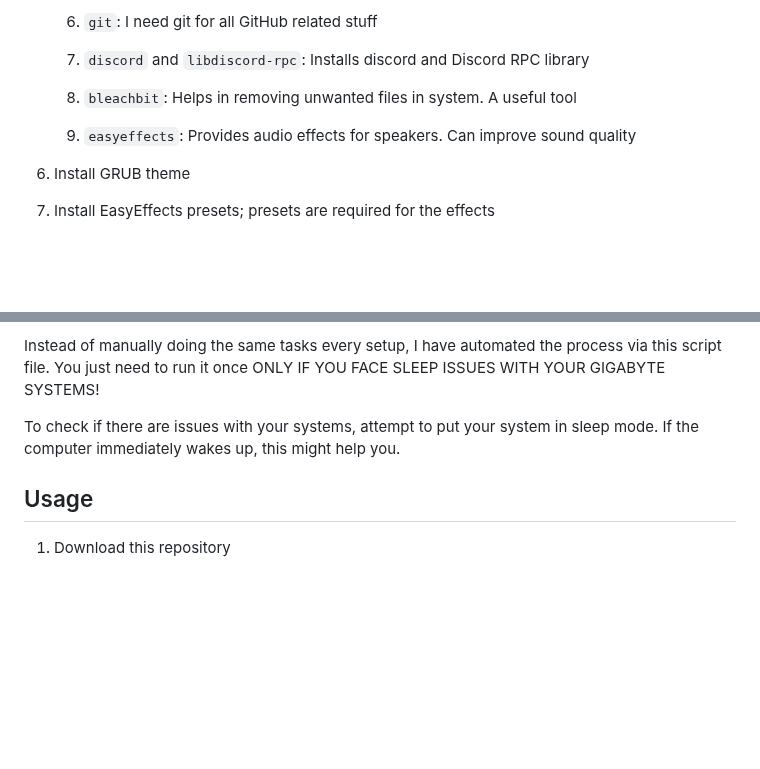
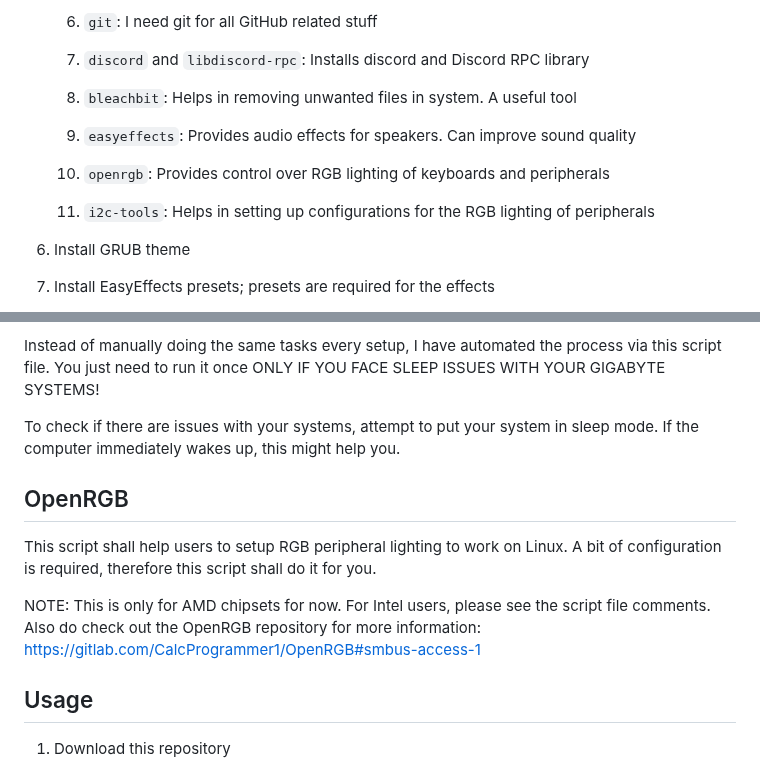
Before and after one commit to DAK404/OpenSUSE-Setup-Scripts, a Markdown page: README.md, 2 parts joined by grey strips. Rendered like a GitHub page; blank space fills up the shorter version.

```diff
--- a/README.md
+++ b/README.md
@@ -46,6 +46,10 @@ The OpenSUSE Installation script contains the following actions:
 
     9. `easyeffects`: Provides audio effects for speakers. Can improve sound quality
 
+    10. `openrgb`: Provides control over RGB lighting of keyboards and peripherals
+
+    11. `i2c-tools`: Helps in setting up configurations for the RGB lighting of peripherals
+
 6. Install GRUB theme
 7. Install EasyEffects presets; presets are required for the effects
 8. Install fonts, if any
@@ -67,6 +71,13 @@ For more details on this, please check this reddit thread: https://www.reddit.co
 Instead of manually doing the same tasks every setup, I have automated the process via this script file. You just need to run it once ONLY IF YOU FACE SLEEP ISSUES WITH YOUR GIGABYTE SYSTEMS!
 
 To check if there are issues with your systems, attempt to put your system in sleep mode. If the computer immediately wakes up, this might help you.
+
+## OpenRGB
+
+This script shall help users to setup RGB peripheral lighting to work on Linux. A bit of configuration is required, therefore this script shall do it for you.
+
+NOTE: This is only for AMD chipsets for now. For Intel users, please see the script file comments.
+Also do check out the OpenRGB repository for more information: https://gitlab.com/CalcProgrammer1/OpenRGB#smbus-access-1
 
 ## Usage
 
```
